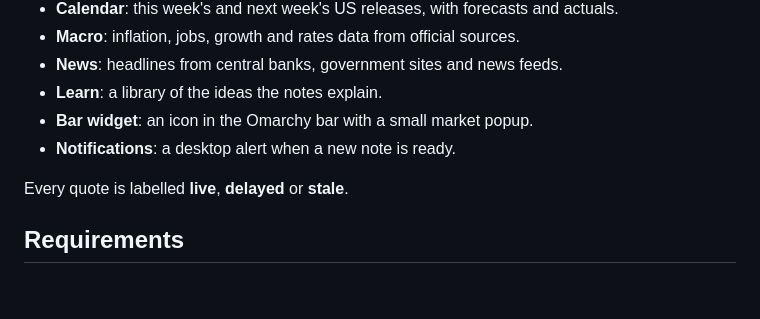
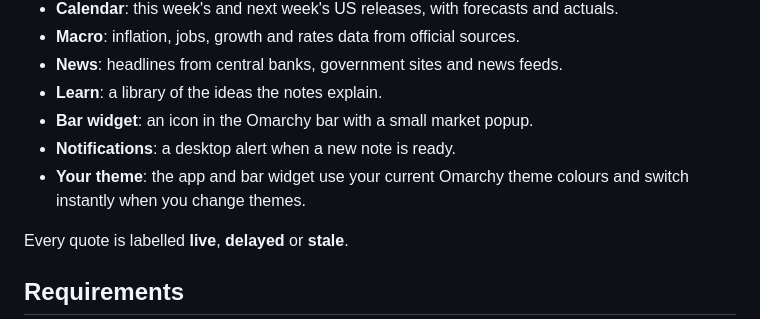
Before and after one commit to neilmc81/omarkets, a Markdown page: README.md, the part around the change. Drawn GitHub-style; blank space fills up the shorter version.

Commit message:
README: mention that Omarkets follows the Omarchy theme

```diff
--- a/README.md
+++ b/README.md
@@ -29,6 +29,8 @@ Version 0.1.0 covers NQ only.
 - **Learn**: a library of the ideas the notes explain.
 - **Bar widget**: an icon in the Omarchy bar with a small market popup.
 - **Notifications**: a desktop alert when a new note is ready.
+- **Your theme**: the app and bar widget use your current Omarchy theme
+  colours and switch instantly when you change themes.
 
 Every quote is labelled **live**, **delayed** or **stale**.
 
```
